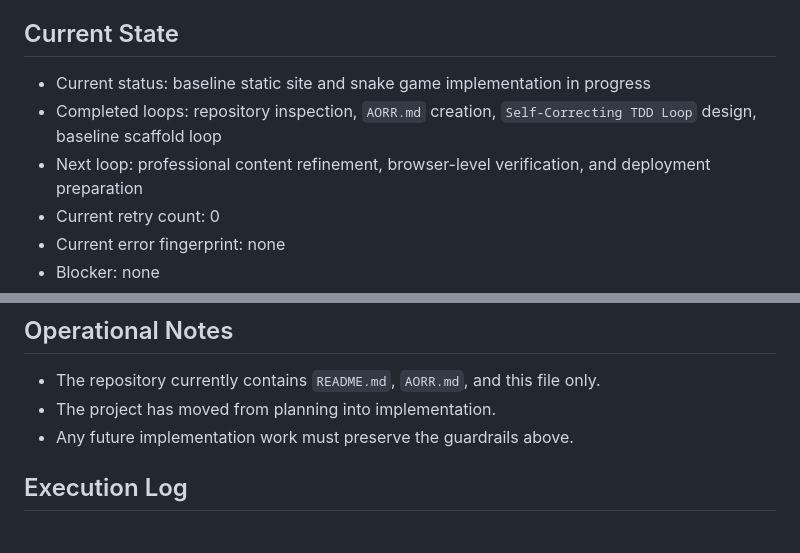
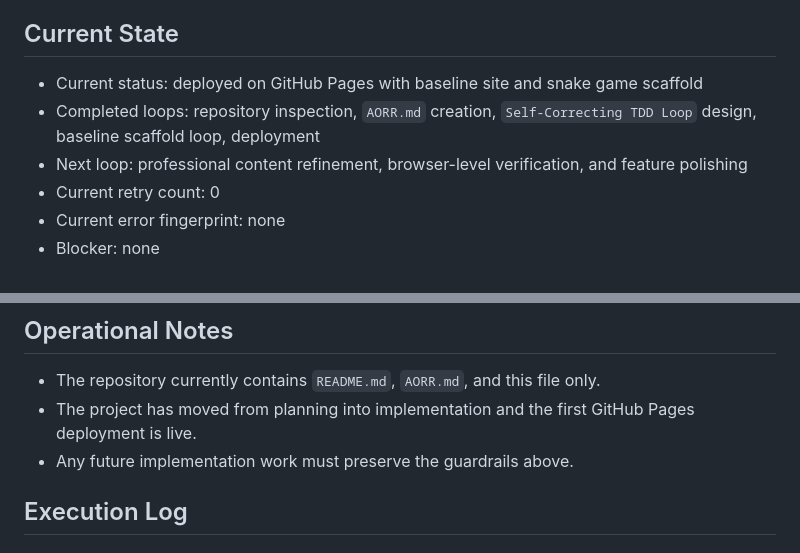
Before and after one commit to newrest/newrest.github.io, a Markdown page: MEMORY.md, 2 parts joined by grey strips. Drawn GitHub-style.

Commit message:
Record GitHub Pages deployment

```diff
--- a/MEMORY.md
+++ b/MEMORY.md
@@ -42,9 +42,9 @@ This file tracks the working state and guardrails for the GitHub Pages professio
 
 ## Current State
 
-- Current status: baseline static site and snake game implementation in progress
-- Completed loops: repository inspection, `AORR.md` creation, `Self-Correcting TDD Loop` design, baseline scaffold loop
-- Next loop: professional content refinement, browser-level verification, and deployment preparation
+- Current status: deployed on GitHub Pages with baseline site and snake game scaffold
+- Completed loops: repository inspection, `AORR.md` creation, `Self-Correcting TDD Loop` design, baseline scaffold loop, deployment
+- Next loop: professional content refinement, browser-level verification, and feature polishing
 - Current retry count: 0
 - Current error fingerprint: none
 - Blocker: none
@@ -124,7 +124,7 @@ This file tracks the working state and guardrails for the GitHub Pages professio
 ## Operational Notes
 
 - The repository currently contains `README.md`, `AORR.md`, and this file only.
-- The project has moved from planning into implementation.
+- The project has moved from planning into implementation and the first GitHub Pages deployment is live.
 - Any future implementation work must preserve the guardrails above.
 
 ## Execution Log
```
